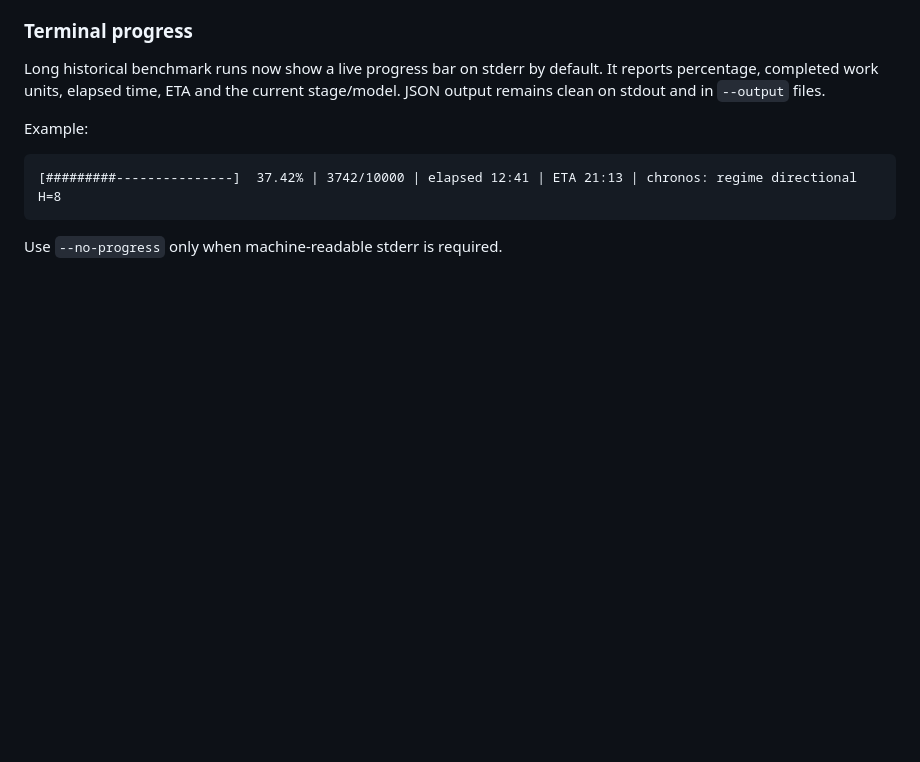
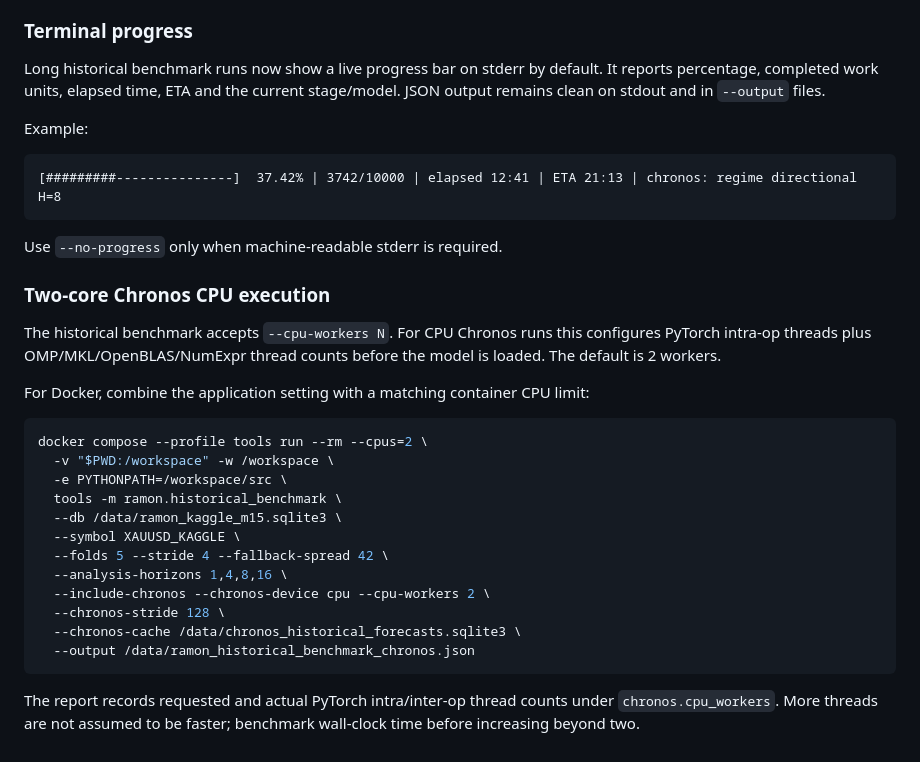
Before and after one commit to amiradmin/ramon-ai-trader, a Markdown page: docs/historical-lab.md, the part around the change. Drawn GitHub-style; blank space fills up the shorter version.

Commit message:
Document two-core Chronos benchmark execution

````diff
--- a/docs/historical-lab.md
+++ b/docs/historical-lab.md
@@ -283,3 +283,31 @@ Example:
 ```
 
 Use `--no-progress` only when machine-readable stderr is required.
+
+
+### Two-core Chronos CPU execution
+
+The historical benchmark accepts `--cpu-workers N`. For CPU Chronos runs this
+configures PyTorch intra-op threads plus OMP/MKL/OpenBLAS/NumExpr thread counts
+before the model is loaded. The default is 2 workers.
+
+For Docker, combine the application setting with a matching container CPU limit:
+
+```bash
+docker compose --profile tools run --rm --cpus=2 \
+  -v "$PWD:/workspace" -w /workspace \
+  -e PYTHONPATH=/workspace/src \
+  tools -m ramon.historical_benchmark \
+  --db /data/ramon_kaggle_m15.sqlite3 \
+  --symbol XAUUSD_KAGGLE \
+  --folds 5 --stride 4 --fallback-spread 42 \
+  --analysis-horizons 1,4,8,16 \
+  --include-chronos --chronos-device cpu --cpu-workers 2 \
+  --chronos-stride 128 \
+  --chronos-cache /data/chronos_historical_forecasts.sqlite3 \
+  --output /data/ramon_historical_benchmark_chronos.json
+```
+
+The report records requested and actual PyTorch intra/inter-op thread counts
+under `chronos.cpu_workers`. More threads are not assumed to be faster; benchmark
+wall-clock time before increasing beyond two.
````
